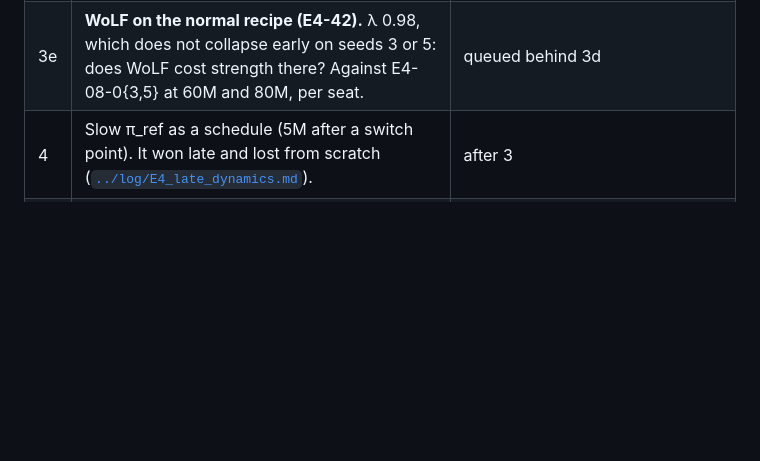
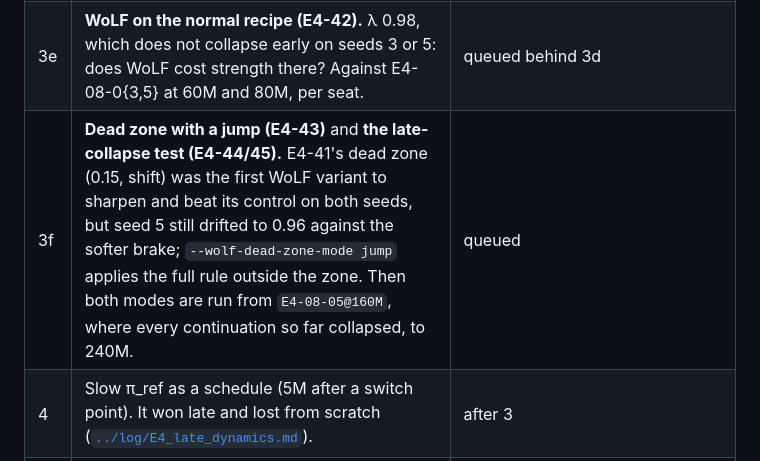
Before and after one commit to mihaild/DeepStruggle, a Markdown page: research/plans/P25_collapse_robustness.md, the part around the change. GitHub-like rendering; blank space fills up the shorter version.

```diff
--- a/research/plans/P25_collapse_robustness.md
+++ b/research/plans/P25_collapse_robustness.md
@@ -55,6 +55,7 @@ Recovery happens when something restores the losing seat's advantage spread. Tha
 | 3c | **`--wolf-scope policy`**: the same weights applied to each seat's whole policy objective (surrogate, entropy bonus, KL to π_ref), i.e. a per-seat learning rate, WoLF as published. It fixes 3b's side effect, where only the surrogate was scaled and the unweighted entropy bonus pushed the down-weighted seat toward uniform. | **fails** ([`../log/P25_stress_bench.md`](../log/P25_stress_bench.md)): no collapse on either seed, but no better than 3b on strength: +27..+91 on seed 3, −75..−114 on seed 5. Entropy stays ~1.75 as in 3b, so 3b's entropy explanation is withdrawn |
 | 3d | **Gentler WoLF.** E4-38/39 kept the self-play split near even but traded the lead back and forth: the USSR weight swung 0.28–1.65, entropy never fell, and seed 5 lost on both seats. Two softer forms, each with the whole policy objective weighted: `--wolf-power 0.5` (E4-40; 3:1 at a 90/10 split instead of 9:1), and `--wolf-dead-zone 0.15` (E4-41; no weighting inside 35–65% USSR). | running |
 | 3e | **WoLF on the normal recipe (E4-42).** λ 0.98, which does not collapse early on seeds 3 or 5: does WoLF cost strength there? Against E4-08-0{3,5} at 60M and 80M, per seat. | queued behind 3d |
+| 3f | **Dead zone with a jump (E4-43)** and **the late-collapse test (E4-44/45).** E4-41's dead zone (0.15, shift) was the first WoLF variant to sharpen and beat its control on both seeds, but seed 5 still drifted to 0.96 against the softer brake; `--wolf-dead-zone-mode jump` applies the full rule outside the zone. Then both modes are run from `E4-08-05@160M`, where every continuation so far collapsed, to 240M. | queued |
 | 4 | Slow π_ref as a schedule (5M after a switch point). It won late and lost from scratch ([`../log/E4_late_dynamics.md`](../log/E4_late_dynamics.md)). | after 3 |
 | 5 | An auto-rewind supervisor: roll back to the last healthy snapshot under a new seed when a collapse does not recover within N steps. Branches from inside a pin escape 2 of 2 times ([`../log/E4_collapse_is_recoverable.md`](../log/E4_collapse_is_recoverable.md)). | a safety net, after 3 |
 | 6 | **Acceptance**: the chosen recipe on 6 seeds, unattended, to 160M, with the Elo spread across seeds reported. | after 3–5 |
```
Also changed, not shown: research/runs.md (+5 -0 lines).
